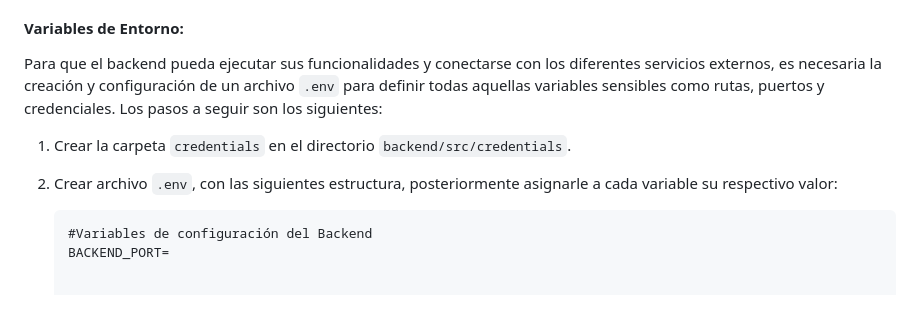
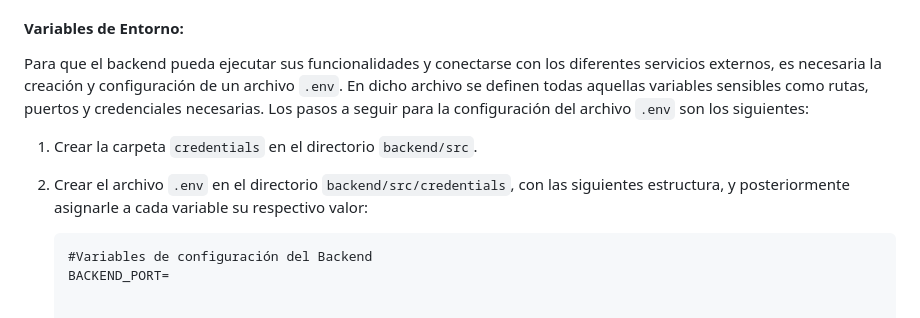
Before and after one commit to santi2019/EHCPA_SPI, a Markdown page: README.md, the part around the change. GitHub-like rendering.

Commit message:
arreglo seccion de backend en readme

````diff
--- a/README.md
+++ b/README.md
@@ -43,11 +43,11 @@ El servicio backend está construido sobre `Flask`, un framework ligero de `Pyth
 
 #### Variables de Entorno:
 
-Para que el backend pueda ejecutar sus funcionalidades y conectarse con los diferentes servicios externos, es necesaria la creación y configuración de un archivo `.env` para definir todas aquellas variables sensibles como rutas, puertos y credenciales. Los pasos a seguir son los siguientes:
+Para que el backend pueda ejecutar sus funcionalidades y conectarse con los diferentes servicios externos, es necesaria la creación y configuración de un archivo `.env`. En dicho archivo se definen todas aquellas variables sensibles como rutas, puertos y credenciales necesarias. Los pasos a seguir para la configuración del archivo `.env` son los siguientes:
 
-1. Crear la carpeta `credentials` en el directorio `backend/src/credentials`.
+1. Crear la carpeta `credentials` en el directorio `backend/src`.
 
-2. Crear archivo `.env`, con las siguientes estructura, posteriormente asignarle a cada variable su respectivo valor:
+2. Crear el archivo `.env` en el directorio `backend/src/credentials`, con las siguientes estructura, y posteriormente asignarle a cada variable su respectivo valor:
 
     ```
     #Variables de configuración del Backend
````
